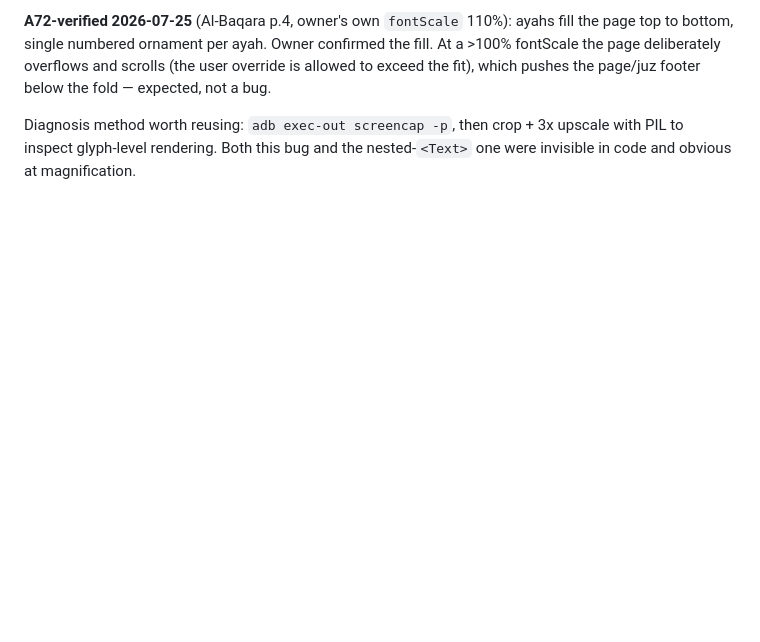
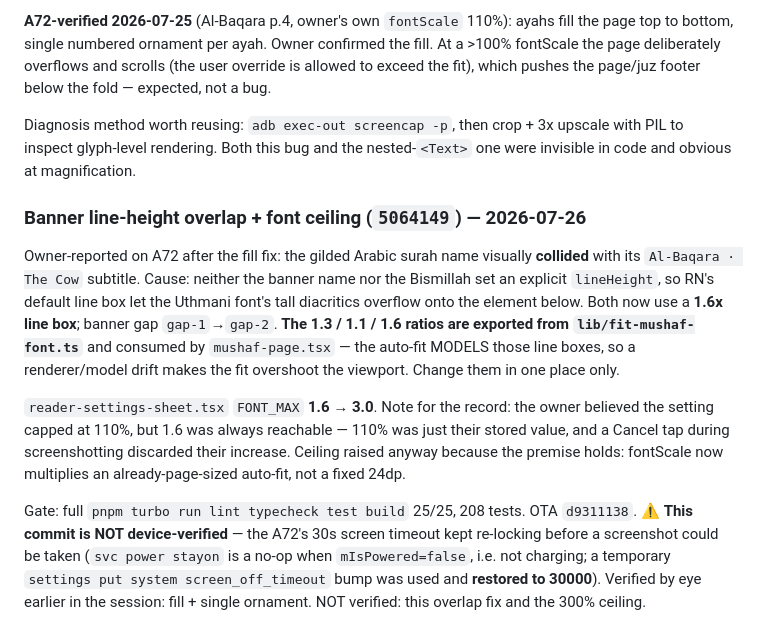
Before and after one commit to AhmedMuhammedElsaid/Nour-Platform, a Markdown page: apps/mobile/APP_CONTEXT.md, the part around the change. Drawn GitHub-style; blank space fills up the shorter version.

Commit message:
[AhmedMuhammedElsaid][docs]: mobile APP_CONTEXT - banner line-height overlap + font ceiling entry
Records the 1.6x line-box fix for the Uthmani diacritic overlap, the
single-source-of-truth constraint on the banner ratios shared with the auto-fit
height model, the FONT_MAX 1.6->3.0 raise, and honestly flags 5064149 as NOT
device-verified (A72 kept re-locking; svc power stayon is a no-op off-charger).

Co-Authored-By: Ahmed Muhammed Elsaid <ahmed.muhammed.elsaid@gmail.com>

```diff
--- a/apps/mobile/APP_CONTEXT.md
+++ b/apps/mobile/APP_CONTEXT.md
@@ -2122,3 +2122,25 @@ the fit), which pushes the page/juz footer below the fold — expected, not a bu
 Diagnosis method worth reusing: `adb exec-out screencap -p`, then crop + 3x upscale with PIL to
 inspect glyph-level rendering. Both this bug and the nested-`<Text>` one were invisible in code
 and obvious at magnification.
+
+### Banner line-height overlap + font ceiling (`5064149`) — 2026-07-26
+
+Owner-reported on A72 after the fill fix: the gilded Arabic surah name visually **collided**
+with its `Al-Baqara · The Cow` subtitle. Cause: neither the banner name nor the Bismillah set
+an explicit `lineHeight`, so RN's default line box let the Uthmani font's tall diacritics
+overflow onto the element below. Both now use a **1.6x line box**; banner gap `gap-1`→`gap-2`.
+**The 1.3 / 1.1 / 1.6 ratios are exported from `lib/fit-mushaf-font.ts`** and consumed by
+`mushaf-page.tsx` — the auto-fit MODELS those line boxes, so a renderer/model drift makes the
+fit overshoot the viewport. Change them in one place only.
+
+`reader-settings-sheet.tsx` `FONT_MAX` **1.6 → 3.0**. Note for the record: the owner believed
+the setting capped at 110%, but 1.6 was always reachable — 110% was just their stored value,
+and a Cancel tap during screenshotting discarded their increase. Ceiling raised anyway because
+the premise holds: fontScale now multiplies an already-page-sized auto-fit, not a fixed 24dp.
+
+Gate: full `pnpm turbo run lint typecheck test build` 25/25, 208 tests. OTA `d9311138`.
+⚠️ **This commit is NOT device-verified** — the A72's 30s screen timeout kept re-locking before
+a screenshot could be taken (`svc power stayon` is a no-op when `mIsPowered=false`, i.e. not
+charging; a temporary `settings put system screen_off_timeout` bump was used and **restored to
+30000**). Verified by eye earlier in the session: fill + single ornament. NOT verified: this
+overlap fix and the 300% ceiling.
```
